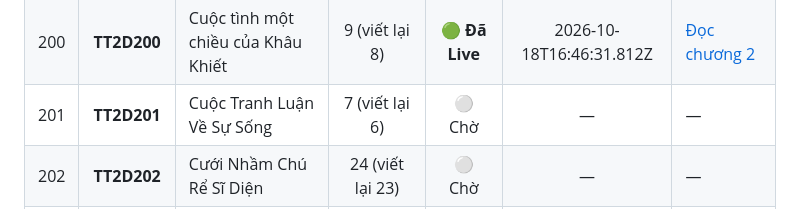
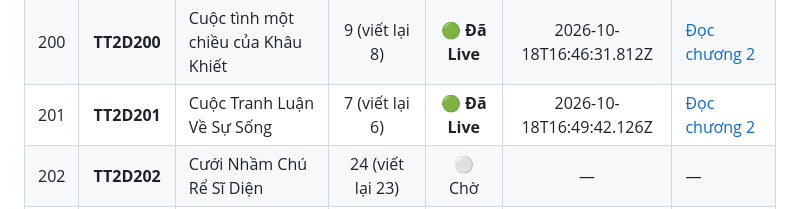
Before and after one commit to setokid123/StoryWeb, a Markdown page: docs/TIEN_DO_VIET_LAI.md, the part around one of its changes. Drawn GitHub-style.

Commit message:
docs: hoan thanh viet lai TT2D201 (201/250 live)

```diff
--- a/docs/TIEN_DO_VIET_LAI.md
+++ b/docs/TIEN_DO_VIET_LAI.md
@@ -216,7 +216,7 @@
 | 198 | **TT2D198** | Cuộc Gọi Lúc Ba Giờ Sáng | 8 (viết lại 7) | 🟢 **Đã Live** | 2026-10-18T16:42:38.319Z | [Đọc chương 2](https://tramtruyen2d.up.railway.app/doc/tt2d198/2/) |
 | 199 | **TT2D199** | Cuộc Hôn Nhân Với Anh Trai Anh | 7 (viết lại 6) | 🟢 **Đã Live** | 2026-10-18T16:44:22.065Z | [Đọc chương 2](https://tramtruyen2d.up.railway.app/doc/tt2d199/2/) |
 | 200 | **TT2D200** | Cuộc tình một chiều của Khâu Khiết | 9 (viết lại 8) | 🟢 **Đã Live** | 2026-10-18T16:46:31.812Z | [Đọc chương 2](https://tramtruyen2d.up.railway.app/doc/tt2d200/2/) |
-| 201 | **TT2D201** | Cuộc Tranh Luận Về Sự Sống | 7 (viết lại 6) | ⚪ Chờ | — | — |
+| 201 | **TT2D201** | Cuộc Tranh Luận Về Sự Sống | 7 (viết lại 6) | 🟢 **Đã Live** | 2026-10-18T16:49:42.126Z | [Đọc chương 2](https://tramtruyen2d.up.railway.app/doc/tt2d201/2/) |
 | 202 | **TT2D202** | Cưới Nhầm Chú Rể Sĩ Diện | 24 (viết lại 23) | ⚪ Chờ | — | — |
 | 203 | **TT2D203** | Cưới Nhầm Thái Tử Gia Giả Ngốc | 7 (viết lại 6) | ⚪ Chờ | — | — |
 | 204 | **TT2D204** | Cuốn Sổ Của Người Chồng Lạnh Nhạt | 7 (viết lại 6) | ⚪ Chờ | — | — |
```
Also changed, not shown: other parts of docs/TIEN_DO_VIET_LAI.md (+2 -2 lines).
